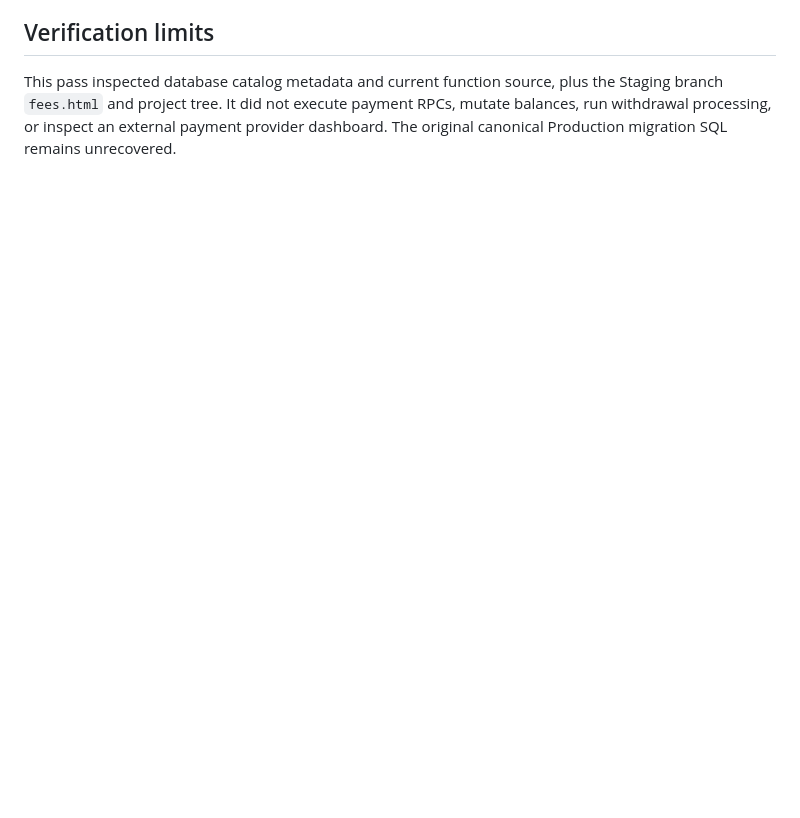
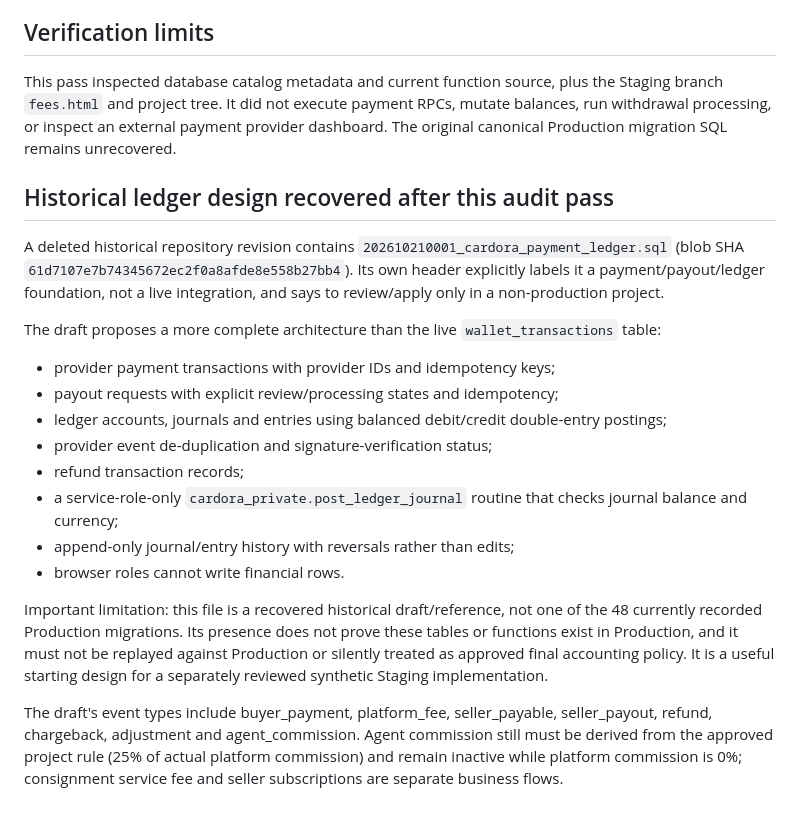
Before and after one commit to bosscobossco69-wq/cardora, a Markdown page: docs/remediation/2026-11-13-wallet-settlement-ledger-audit.md, the part around the change. Rendered like a GitHub page; blank space fills up the shorter version.

Commit message:
docs: add recovered historical ledger design reference

```diff
--- a/docs/remediation/2026-11-13-wallet-settlement-ledger-audit.md
+++ b/docs/remediation/2026-11-13-wallet-settlement-ledger-audit.md
@@ -57,3 +57,22 @@ A single `wallet_transactions.balance_after` field currently represents buyer wa
 
 ## Verification limits
 This pass inspected database catalog metadata and current function source, plus the Staging branch `fees.html` and project tree. It did not execute payment RPCs, mutate balances, run withdrawal processing, or inspect an external payment provider dashboard. The original canonical Production migration SQL remains unrecovered.
+
+
+## Historical ledger design recovered after this audit pass
+
+A deleted historical repository revision contains `202610210001_cardora_payment_ledger.sql` (blob SHA `61d7107e7b74345672ec2f0a8afde8e558b27bb4`). Its own header explicitly labels it a payment/payout/ledger foundation, not a live integration, and says to review/apply only in a non-production project.
+
+The draft proposes a more complete architecture than the live `wallet_transactions` table:
+- provider payment transactions with provider IDs and idempotency keys;
+- payout requests with explicit review/processing states and idempotency;
+- ledger accounts, journals and entries using balanced debit/credit double-entry postings;
+- provider event de-duplication and signature-verification status;
+- refund transaction records;
+- a service-role-only `cardora_private.post_ledger_journal` routine that checks journal balance and currency;
+- append-only journal/entry history with reversals rather than edits;
+- browser roles cannot write financial rows.
+
+Important limitation: this file is a recovered historical draft/reference, not one of the 48 currently recorded Production migrations. Its presence does not prove these tables or functions exist in Production, and it must not be replayed against Production or silently treated as approved final accounting policy. It is a useful starting design for a separately reviewed synthetic Staging implementation.
+
+The draft's event types include buyer_payment, platform_fee, seller_payable, seller_payout, refund, chargeback, adjustment and agent_commission. Agent commission still must be derived from the approved project rule (25% of actual platform commission) and remain inactive while platform commission is 0%; consignment service fee and seller subscriptions are separate business flows.
```
